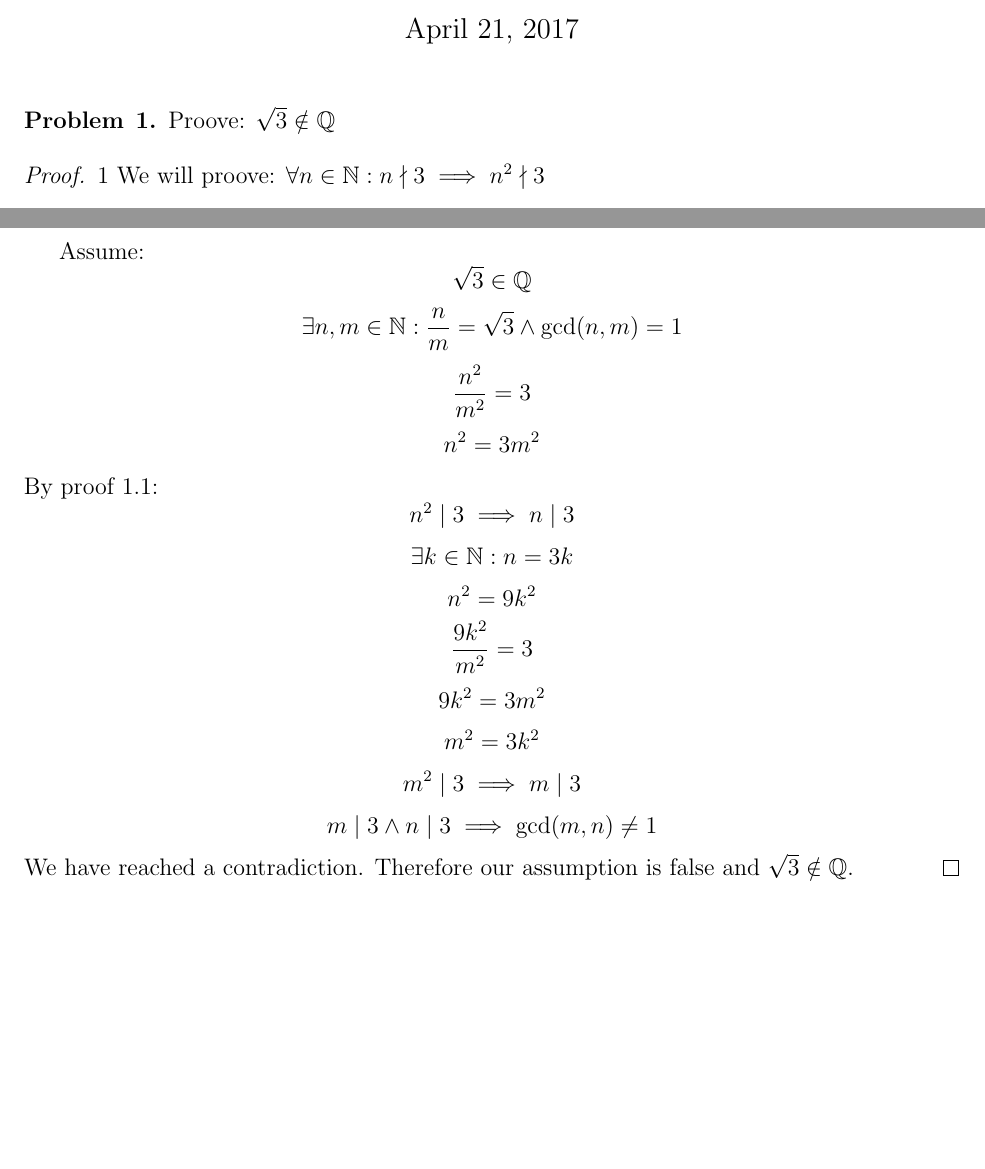
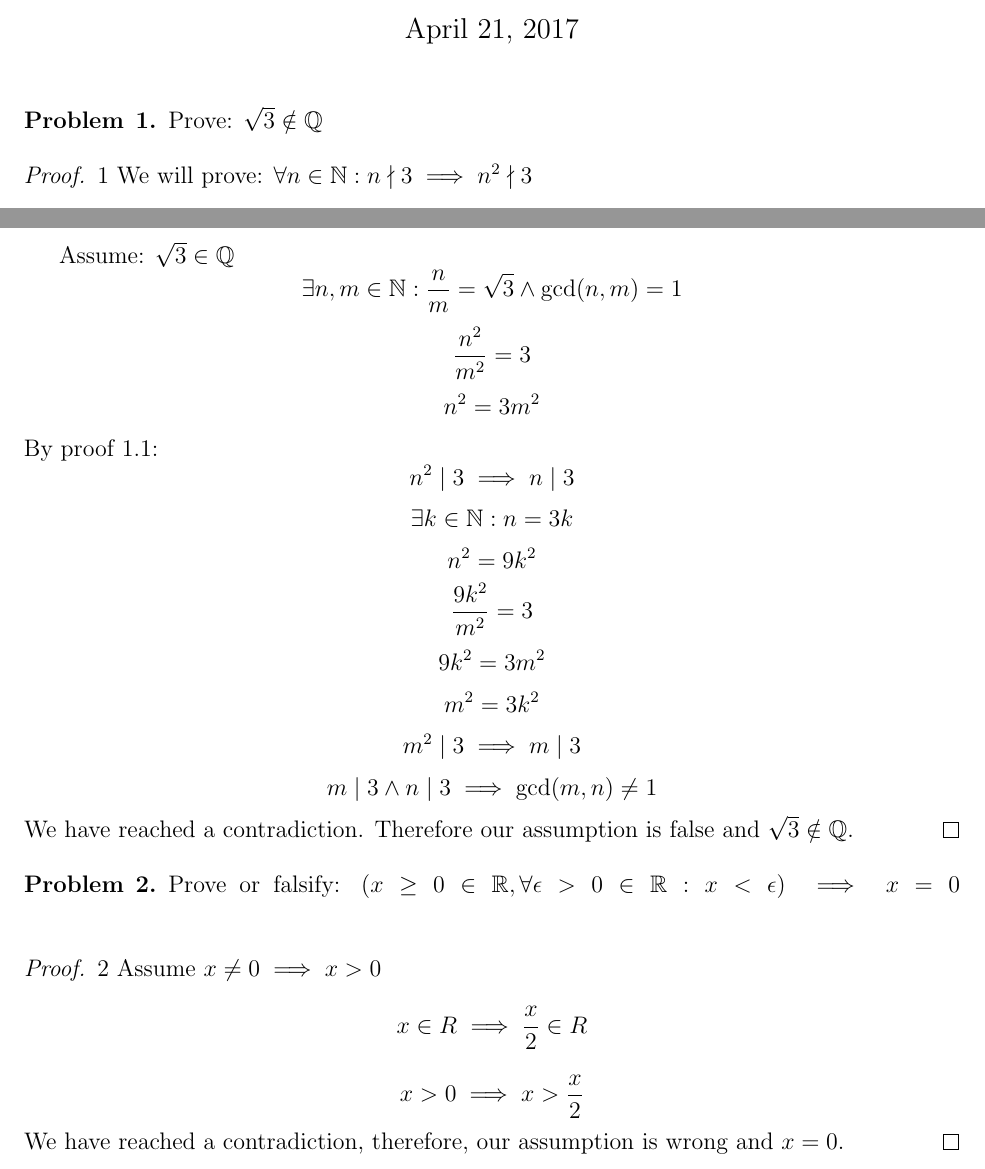
Before and after one commit to KanHarI/HomeWork1, a LaTeX document (hwInf1.tex): two parts of pages 1 and 2 of 2, joined at a grey line, cut so that both start at the same text, the shorter picture padded with empty space. Compiled offline with pdfLaTeX.

Commit message:
Added 2nd exercise

```diff
--- a/hwInf1.tex
+++ b/hwInf1.tex
@@ -22,11 +22,11 @@
 \maketitle
 
 \begin{problem}{1}
-Proove: $\sqrt{3} \notin \mathbb{Q}$
+Prove: $\sqrt{3} \notin \mathbb{Q}$
 \end{problem}
 
 \begin{proof}{1}
-We will proove: $\forall n \in \mathbb{N}: n \nmid 3 \implies n^2 \nmid 3$
+We will prove: $\forall n \in \mathbb{N}: n \nmid 3 \implies n^2 \nmid 3$
 \begin{proof}{1.1} \label{p1_1}
 $$n \nmid 3 \implies n\bmod{3} \in \{1,2\}$$
 Option A: $$n \bmod{3} = 1 \newline$$
@@ -45,7 +45,7 @@ $$n^2\bmod{3} = 0+0+1 = 1$$
 
 Therefore $n^2 \bmod{3} \ne 0 \implies  n^2 \nmid 3$.
 \end{proof}
-Assume: $$\sqrt{3} \in \mathbb{Q}$$
+Assume: $\sqrt{3} \in \mathbb{Q}$
 $$\exists{n,m}\in \mathbb{N}: \frac{n}{m} = \sqrt{3} \land \gcd(n,m)=1$$
 $$\frac{n^2}{m^2}=3$$
 $$n^2 = 3m^2$$
@@ -61,4 +61,15 @@ $$m \mid 3 \land n \mid 3 \implies \gcd(m,n) \ne 1$$
 We have reached a contradiction. Therefore our assumption is false and $\sqrt{3} \notin \mathbb{Q}$.
 \end{proof}
 
+\begin{problem}{2}
+Prove or falsify: $(x \ge 0 \in \mathbb{R}, \forall \epsilon > 0 \in \mathbb{R}: x<\epsilon) \implies x = 0$ \linebreak
+\end{problem}
+
+\begin{proof}{2}
+Assume $ x \ne 0 \implies x > 0$
+$$x \in R \implies \frac{x}{2} \in R$$
+$$x > 0 \implies x > \frac{x}{2}$$
+We have reached a contradiction, therefore, our assumption is wrong and $x=0$.
+\end{proof}
+
 \end{document}
```
Also changed, not shown: 1 other file.
